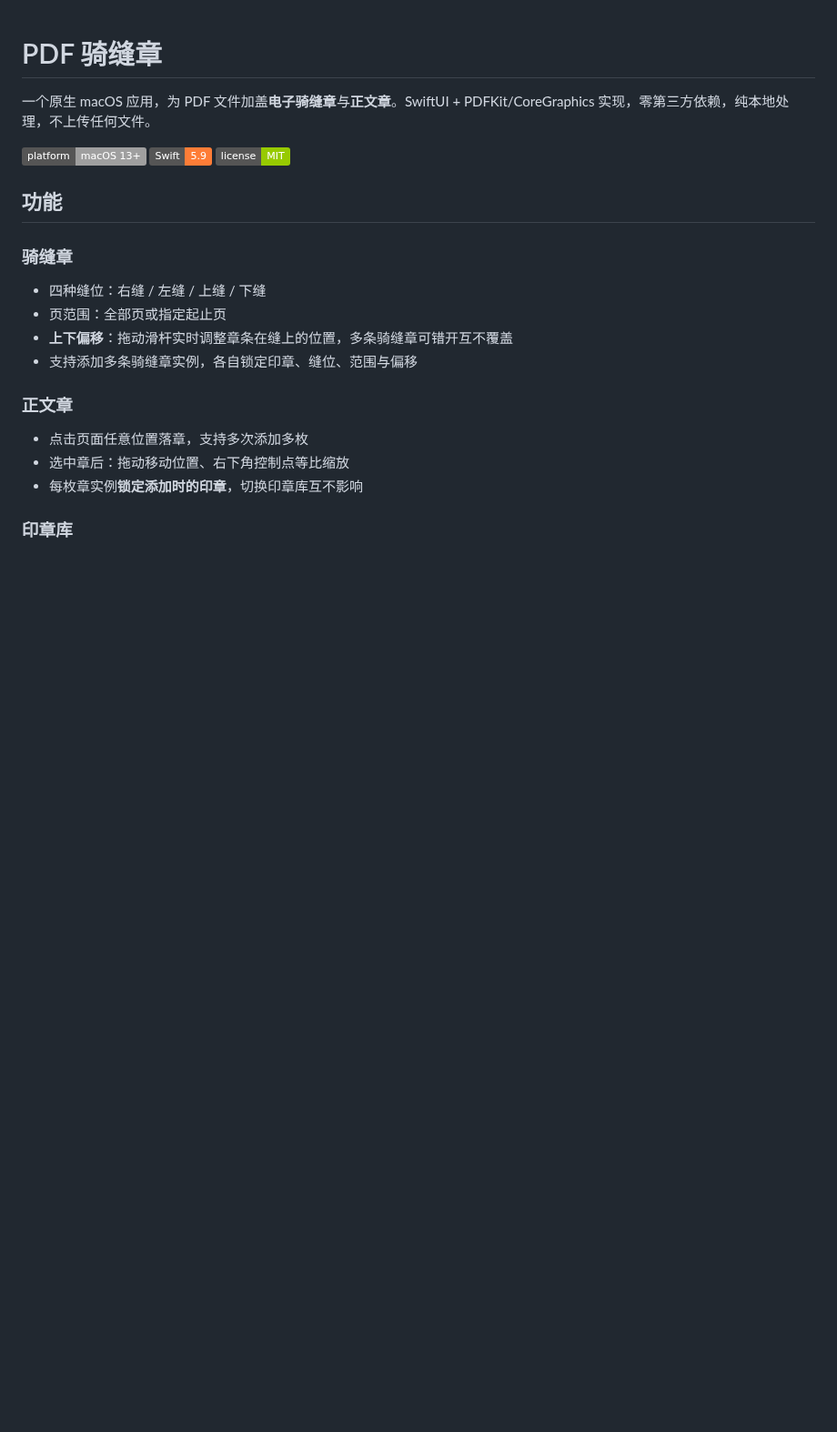
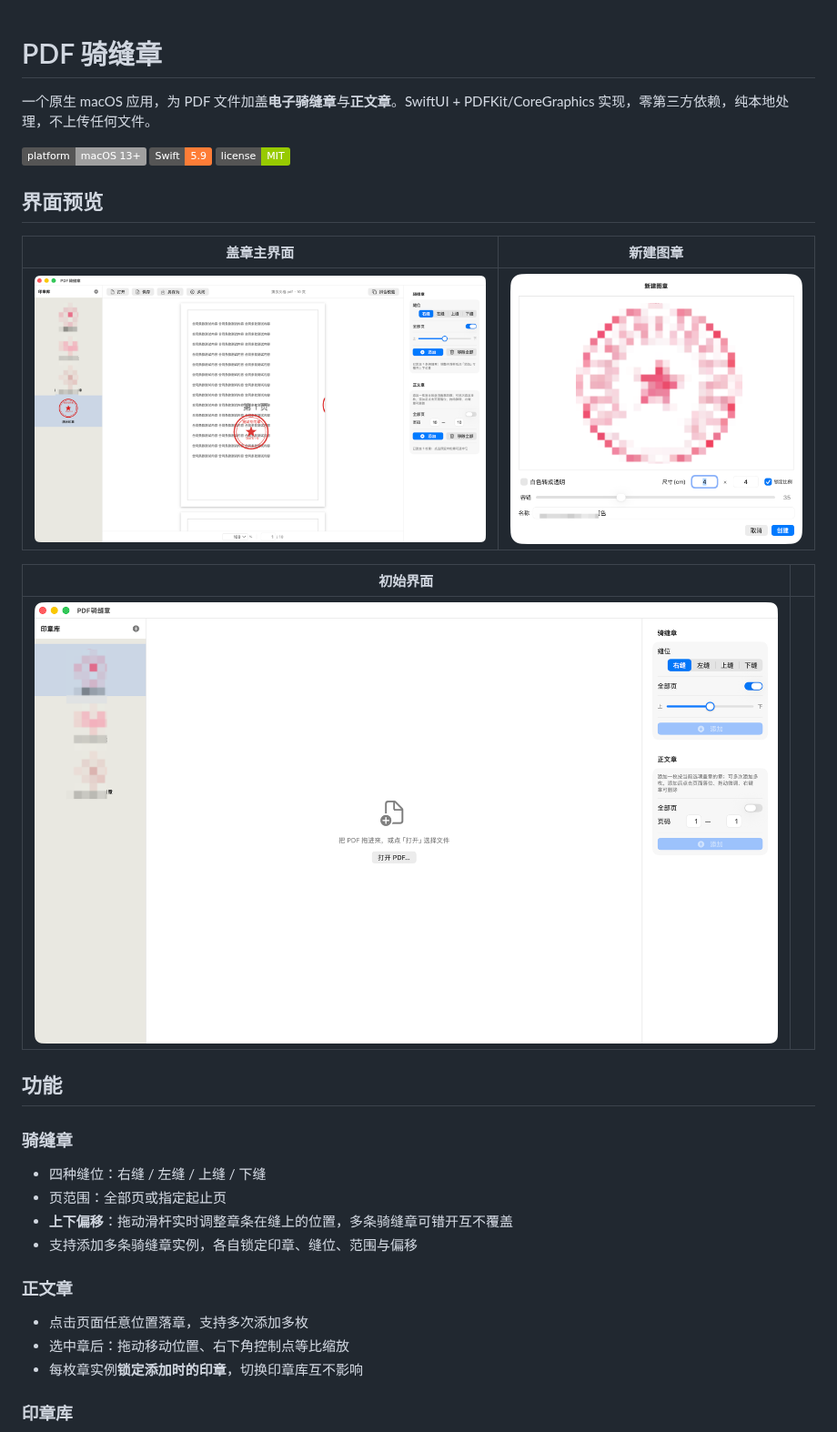
Before and after one commit to mianlier-wahaha/pdf-seal, a Markdown page: README.md, the part around the change. Shown at 91% size. GitHub-like rendering; pictures changed too: screenshots/main-empty.png (added), screenshots/main-stamped.png (added), screenshots/seal-create.png (added); badges without logos; blank space fills up the shorter version.

Commit message:
README 添加界面截图

```diff
--- a/README.md
+++ b/README.md
@@ -3,6 +3,16 @@
 一个原生 macOS 应用，为 PDF 文件加盖**电子骑缝章**与**正文章**。SwiftUI + PDFKit/CoreGraphics 实现，零第三方依赖，纯本地处理，不上传任何文件。
 
 ![平台](https://img.shields.io/badge/platform-macOS%2013%2B-lightgrey) ![Swift](https://img.shields.io/badge/Swift-5.9-orange) ![License](https://img.shields.io/badge/license-MIT-green)
+
+## 界面预览
+
+| 盖章主界面 | 新建图章 |
+|---|---|
+| ![盖章主界面](screenshots/main-stamped.png) | ![新建图章](screenshots/seal-create.png) |
+
+| 初始界面 | |
+|---|---|
+| ![初始界面](screenshots/main-empty.png) | |
 
 ## 功能
 
```
